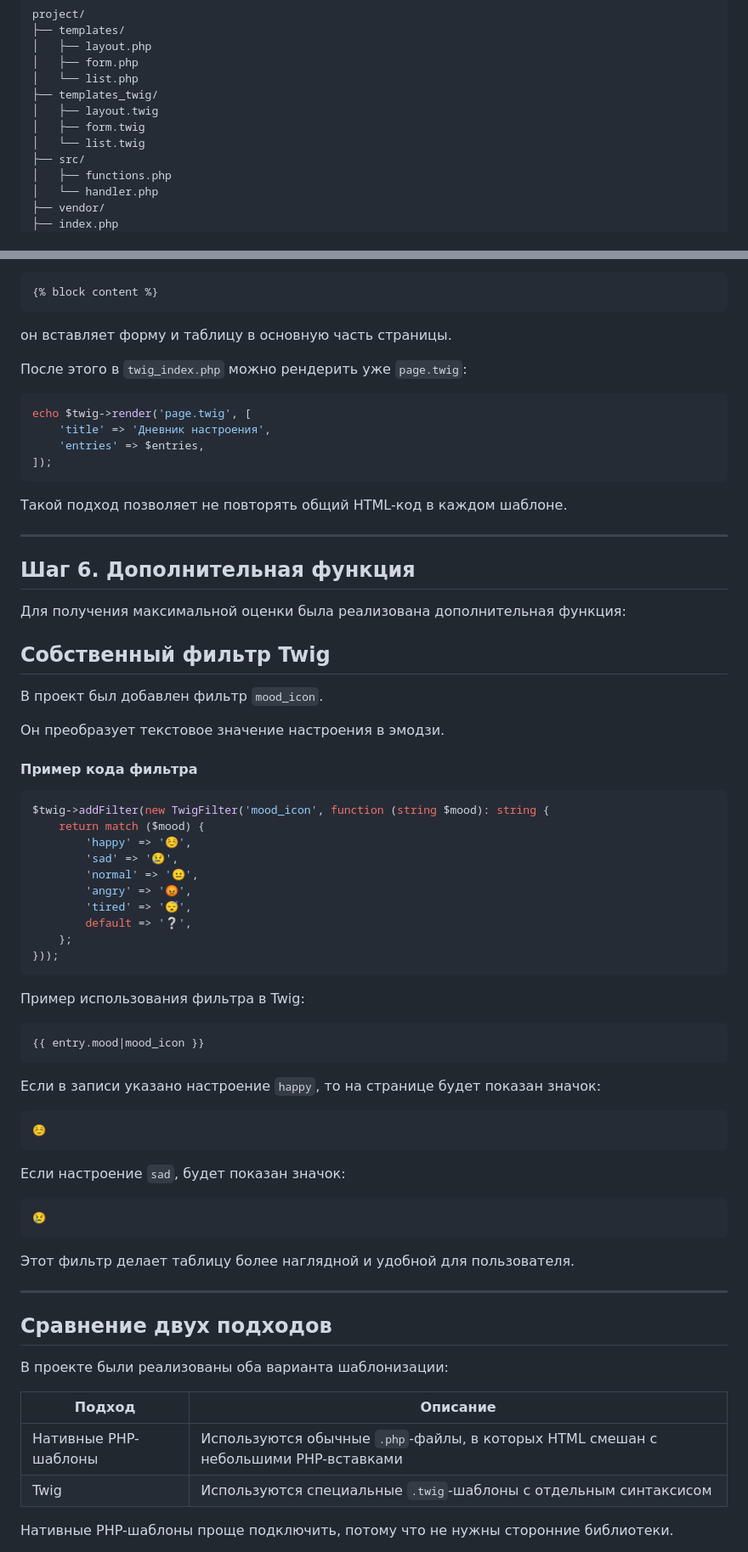
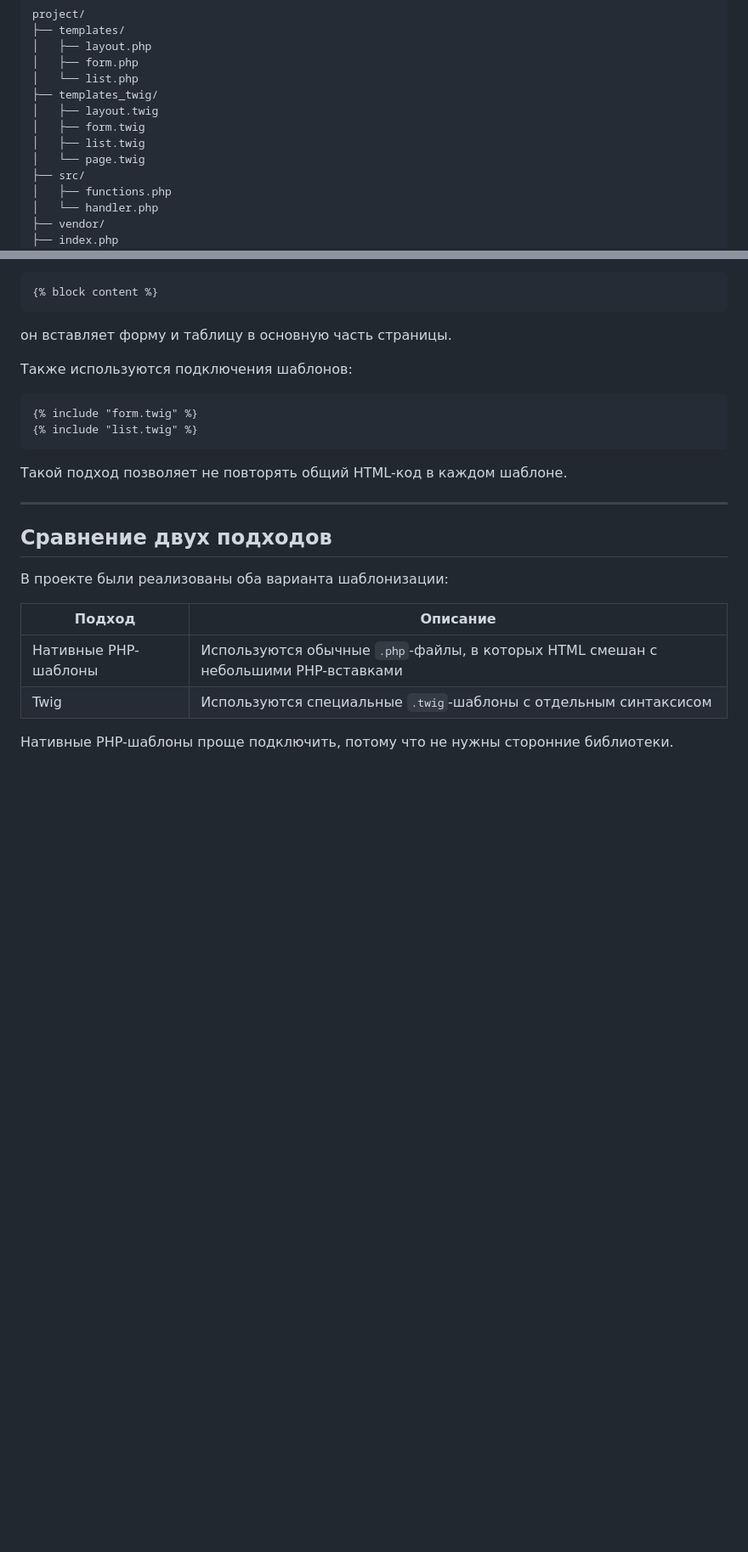
Before and after one commit to banan4ikkk/PHPLabs, a Markdown page: README.md, 2 parts joined by grey strips. Shown at 85% size. Rendered like a GitHub page; blank space fills up the shorter version.

Commit message:
Refactor Twig templates and remove mood_icon filter
Removed custom Twig filter 'mood_icon' and updated rendering logic to use 'page.twig'. Added new 'page.twig' template for better structure.

````diff
--- a/README.md
+++ b/README.md
@@ -67,7 +66,8 @@ project/
 ├── templates_twig/
 │   ├── layout.twig
 │   ├── form.twig
-│   └── list.twig
+│   ├── list.twig
+│   └── page.twig
 ├── src/
 │   ├── functions.php
 │   └── handler.php
@@ -775,63 +762,14 @@ Twig-шаблоны отличаются от обычных PHP-шаблоно
 
 он вставляет форму и таблицу в основную часть страницы.
 
-После этого в `twig_index.php` можно рендерить уже `page.twig`:
+Также используются подключения шаблонов:
 
-```php
-echo $twig->render('page.twig', [
-    'title' => 'Дневник настроения',
-    'entries' => $entries,
-]);
+```twig
+{% include "form.twig" %}
+{% include "list.twig" %}
 ```
 
 Такой подход позволяет не повторять общий HTML-код в каждом шаблоне.
-
----
-
-## Шаг 6. Дополнительная функция
-
-Для получения максимальной оценки была реализована дополнительная функция:
-
-## Собственный фильтр Twig
-
-В проект был добавлен фильтр `mood_icon`.
-
-Он преобразует текстовое значение настроения в эмодзи.
-
-#### Пример кода фильтра
-
-```php
-$twig->addFilter(new TwigFilter('mood_icon', function (string $mood): string {
-    return match ($mood) {
-        'happy' => '☺️',
-        'sad' => '😢',
-        'normal' => '😐',
-        'angry' => '😡',
-        'tired' => '😴',
-        default => '❔',
-    };
-}));
-```
-
-Пример использования фильтра в Twig:
-
-```twig
-{{ entry.mood|mood_icon }}
-```
-
-Если в записи указано настроение `happy`, то на странице будет показан значок:
-
-```text
-☺️
-```
-
-Если настроение `sad`, будет показан значок:
-
-```text
-😢
-```
-
-Этот фильтр делает таблицу более наглядной и удобной для пользователя.
 
 ---
 
````
Also changed, not shown: other parts of README.md (+14 -33 lines).
